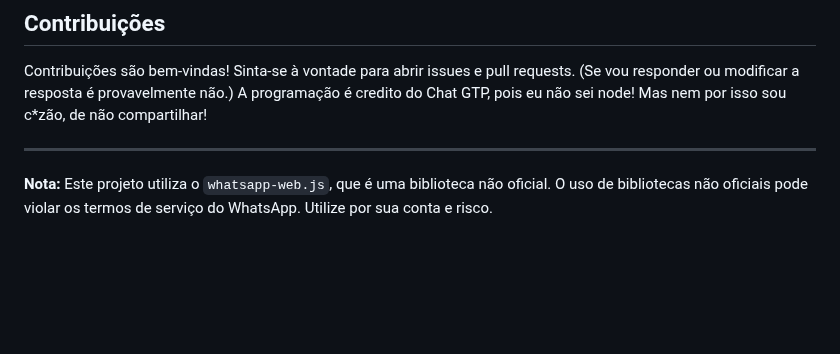
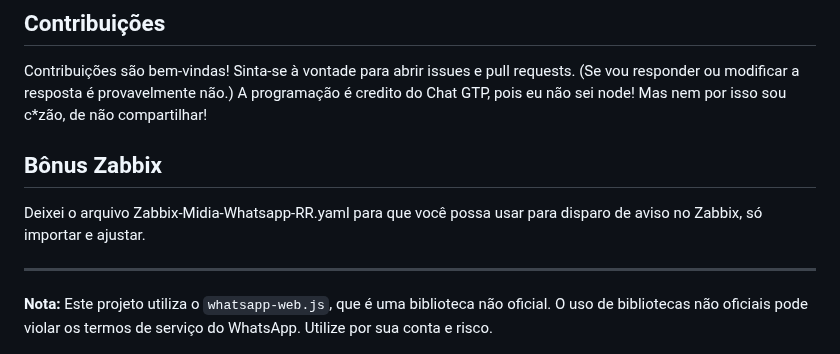
Before and after one commit to remontti/RR-WhatsApp-API, a Markdown page: README.md, the part around the change. Drawn GitHub-style; blank space fills up the shorter version.

```diff
--- a/README.md
+++ b/README.md
@@ -356,6 +356,9 @@ Para executar a aplicação como um serviço no Debian 12, siga os passos abaixo
 Contribuições são bem-vindas! Sinta-se à vontade para abrir issues e pull requests. (Se vou responder ou modificar a resposta é provavelmente não.)
 A programação é credito do Chat GTP, pois eu não sei node! Mas nem por isso sou c*zão, de não compartilhar!
 
+## Bônus Zabbix
+Deixei o arquivo Zabbix-Midia-Whatsapp-RR.yaml para que você possa usar para disparo de aviso no Zabbix, só importar e ajustar.
+
 ---
 
 **Nota:** Este projeto utiliza o `whatsapp-web.js`, que é uma biblioteca não oficial. O uso de bibliotecas não oficiais pode violar os termos de serviço do WhatsApp. Utilize por sua conta e risco.
```
